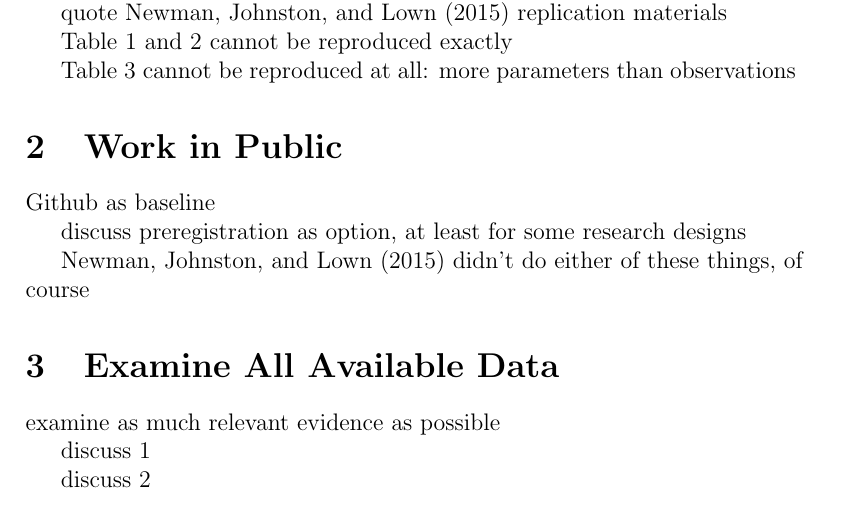
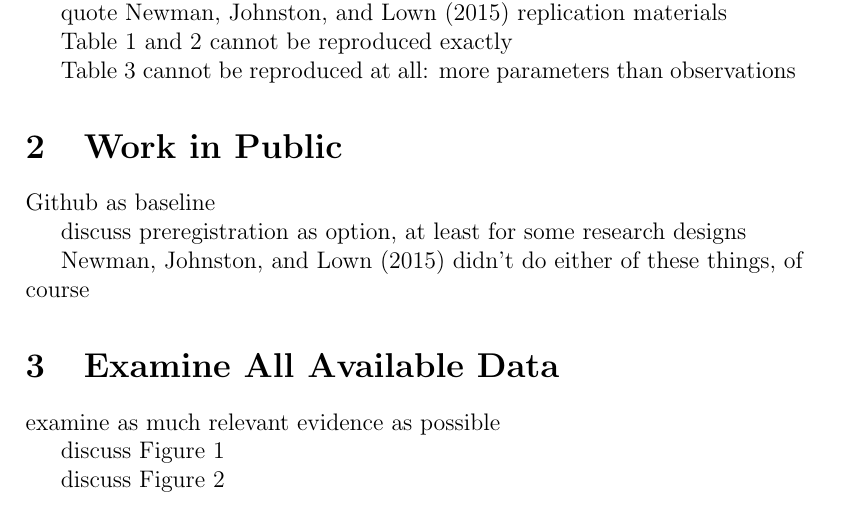
Before and after one commit to fsolt/meritocracy-rep, a LaTeX paper (doc/paper/avoid.tex, which reads doc/paper/03_examine_all_available_data.tex): part of page 2 of 7, cut so that both start at the same text. Compiled offline with pdfLaTeX.

Commit message:
revise 03

```diff
--- a/doc/paper/03_examine_all_available_data.tex
+++ b/doc/paper/03_examine_all_available_data.tex
@@ -6,9 +6,9 @@
 
 examine as much relevant evidence as possible
 
-discuss \ref{F:t2_pooled}
+discuss Figure \ref{F:t2_pooled}
 
-discuss \ref{F:t2_by_survey}
+discuss Figure \ref{F:t2_by_survey}
 
 
 \begin{figure}[htbp]
```
Also changed, not shown: doc/figures/03_examine_all_available_data_t2.pdf, doc/figures/03_examine_all_available_data_t2_by_survey.pdf, 1 other file.
